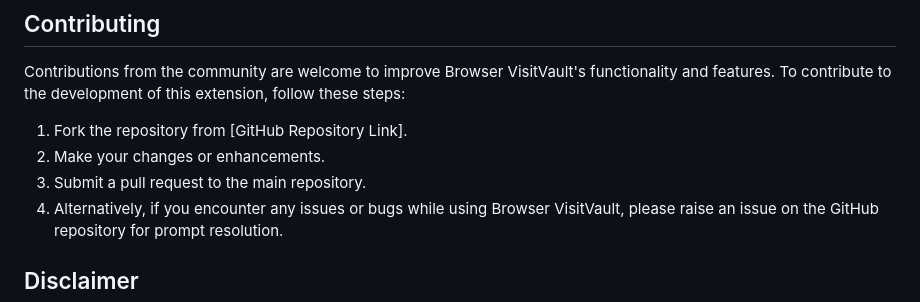
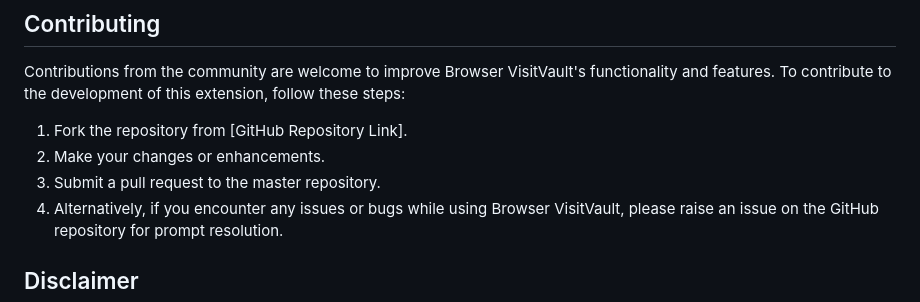
Before and after one commit to dikshantrajput/Browser-VisitVault, a Markdown page: README.md, the part around one of its changes. Drawn GitHub-style.

```diff
--- a/README.md
+++ b/README.md
@@ -53,7 +53,7 @@ Contributions from the community are welcome to improve Browser VisitVault's fun
 
 1. Fork the repository from [GitHub Repository Link].
 2. Make your changes or enhancements.
-3. Submit a pull request to the main repository.
+3. Submit a pull request to the master repository.
 4. Alternatively, if you encounter any issues or bugs while using Browser VisitVault, please raise an issue on the GitHub repository for prompt resolution.
 
 ## Disclaimer
```
Also changed, not shown: other parts of README.md (+2 -2 lines).
